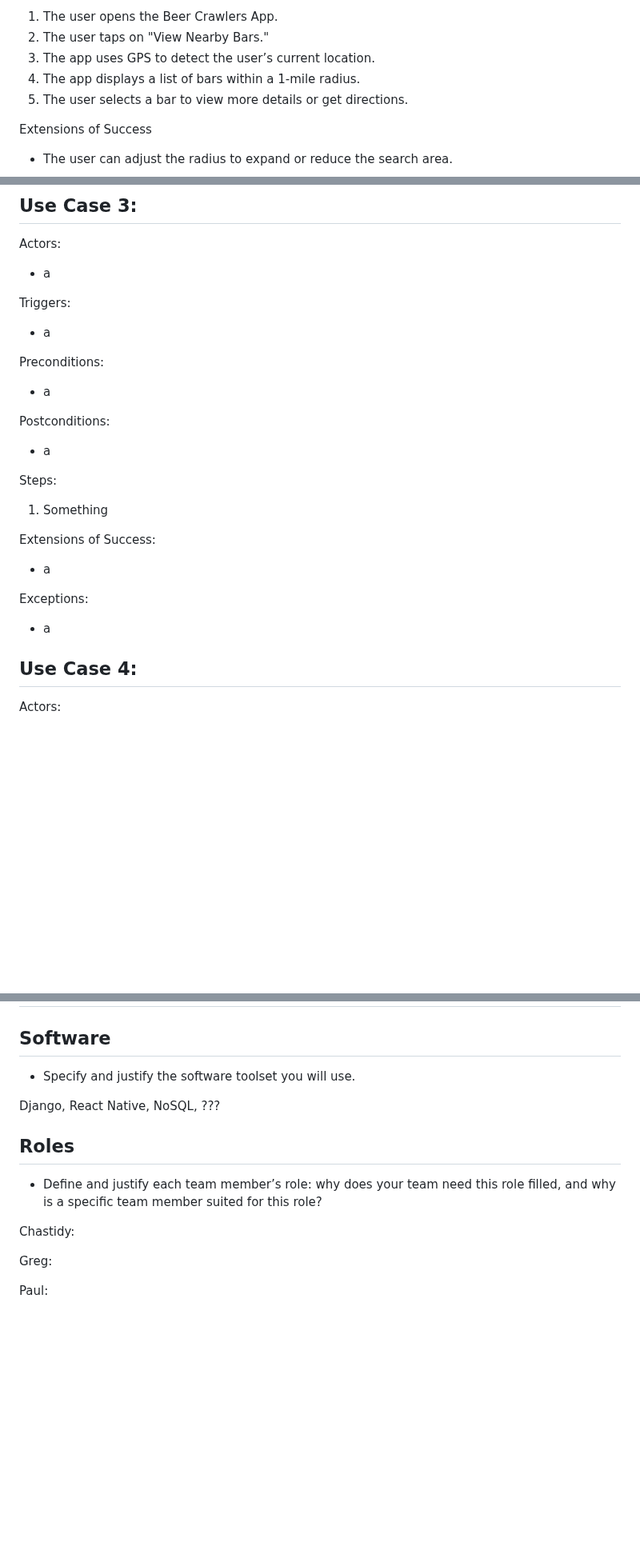
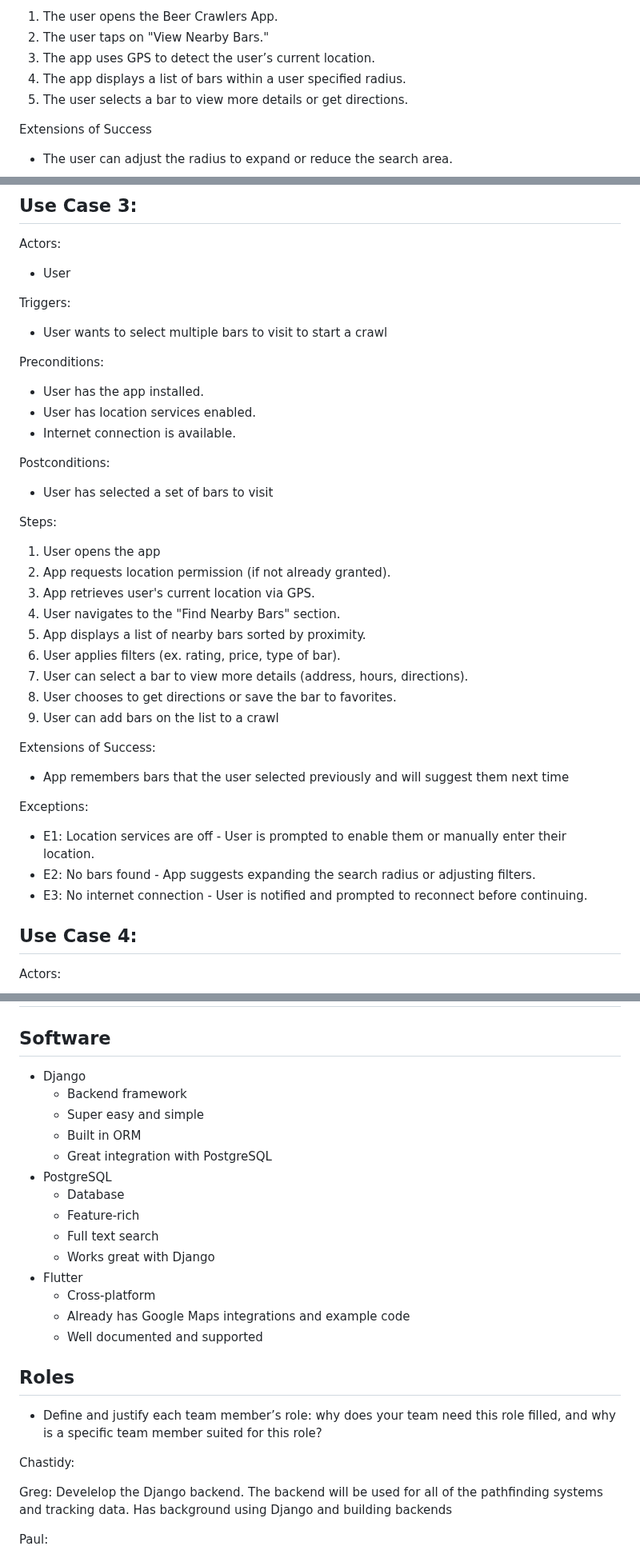
Before and after one commit to pwjensen/BetterBarCrawlApp, a Markdown page: Requirements.md, 3 parts joined by grey strips. Shown at 80% size. GitHub-like rendering; blank space fills up the shorter version.

```diff
--- a/Requirements.md
+++ b/Requirements.md
@@ -71,7 +72,7 @@ Steps
 1. The user opens the Beer Crawlers App.
 2. The user taps on "View Nearby Bars."
 3. The app uses GPS to detect the user’s current location.
-4. The app displays a list of bars within a 1-mile radius.
+4. The app displays a list of bars within a user specified radius.
 5. The user selects a bar to view more details or get directions.
 
 Extensions of Success
@@ -122,27 +123,39 @@ Exceptions:
 ## Use Case 3:
 
 Actors:
-- a
+- User
 
 Triggers:
--  a
+- User wants to select multiple bars to visit to start a crawl
 
 Preconditions:
-- a
+- User has the app installed.
+- User has location services enabled.
+- Internet connection is available.
 
 Postconditions:
-- a
+- User has selected a set of bars to visit
 
 Steps:
 <ol>
-<li>Something</li>
+<li>User opens the app</li>
+<li>App requests location permission (if not already granted).</li>
+<li>App retrieves user's current location via GPS.</li>
+<li>User navigates to the "Find Nearby Bars" section.</li>
+<li>App displays a list of nearby bars sorted by proximity.</li>
+<li>User applies filters (ex. rating, price, type of bar).</li>
+<li>User can select a bar to view more details (address, hours, directions).</li>
+<li>User chooses to get directions or save the bar to favorites.</li>
+<li>User can add bars on the list to a crawl</li>
 </ol>
 
 Extensions of Success:
-- a
+- App remembers bars that the user selected previously and will suggest them next time
 
 Exceptions:
-- a
+- E1: Location services are off - User is prompted to enable them or manually enter their location.
+- E2: No bars found - App suggests expanding the search radius or adjusting filters.
+- E3: No internet connection - User is notified and prompted to reconnect before continuing.
 
 ## Use Case 4:
 
@@ -192,16 +205,27 @@ Make sure that these requirements, if applicable to your product, are specialize
 
 # Team Process Description
 ## Software
-- Specify and justify the software toolset you will use.
-
-Django, React Native, NoSQL, ???
+- Django
+  - Backend framework
+  - Super easy and simple
+  - Built in ORM
+  - Great integration with PostgreSQL
+- PostgreSQL
+  - Database
+  - Feature-rich
+  - Full text search
+  - Works great with Django
+- Flutter
+  - Cross-platform
+  - Already has Google Maps integrations and example code
+  - Well documented and supported
 
 ## Roles
 - Define and justify each team member’s role: why does your team need this role filled, and why is a specific team member suited for this role?
 
 Chastidy:
 
-Greg:
+Greg: Develelop the Django backend. The backend will be used for all of the pathfinding systems and tracking data. Has background using Django and building backends
 
 Paul:
 
```
Also changed, not shown: other parts of Requirements.md (+10 -9 lines).
